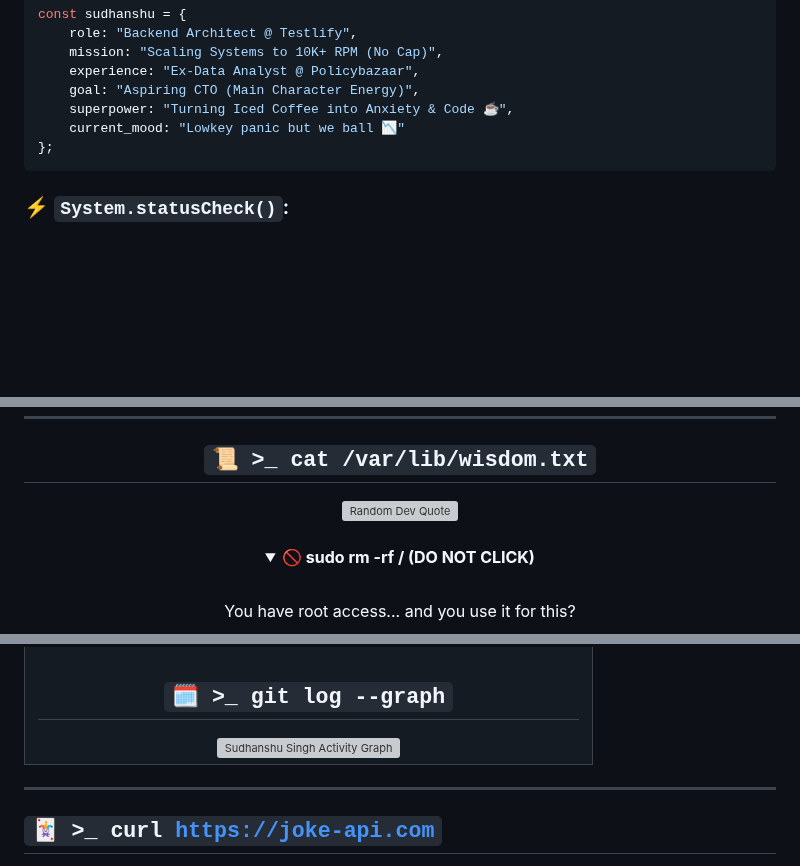
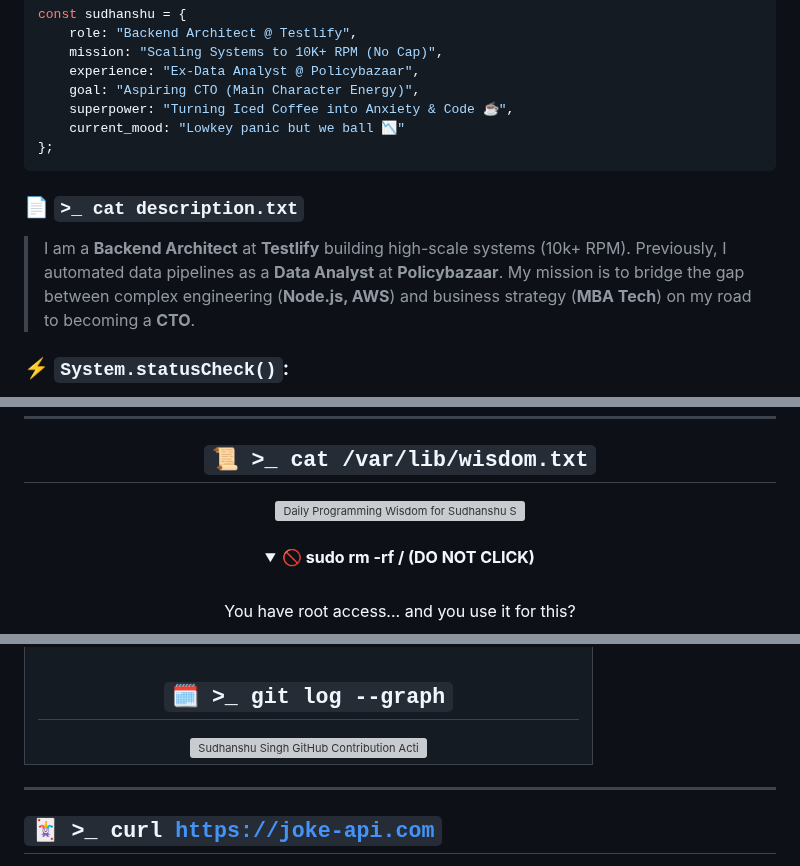
Before and after one commit to sudhanshu1402/sudhanshu1402, a Markdown page: README.md, 3 parts joined by grey strips. GitHub-like rendering; folded sections open; blank space fills up the shorter version; grey boxes are pictures that could not be loaded.

Commit message:
sudhanshu1402

````diff
--- a/README.md
+++ b/README.md
@@ -48,6 +48,9 @@ const sudhanshu = {
 };
 ```
 
+### 📄 `>_ cat description.txt`
+> I am a **Backend Architect** at **Testlify** building high-scale systems (10k+ RPM). Previously, I automated data pipelines as a **Data Analyst** at **Policybazaar**. My mission is to bridge the gap between complex engineering (**Node.js, AWS**) and business strategy (**MBA Tech**) on my road to becoming a **CTO**.
+
 ### ⚡ `System.statusCheck()`:
 > 🧠 **Process:** `Manifesting a bug-free deploy... (Delusional).`
 > 🔭 **Task:** `Trying to center a <div>... send help.`
@@ -74,7 +77,7 @@ const sudhanshu = {
 <div align="center">
   <h2><code>📜 >_ cat /var/lib/wisdom.txt</code></h2>
   <a href="https://github.com/AnuragHazra/quotes-github-readme">
-    <img src="https://quotes-github-readme.vercel.app/api?type=horizontal&theme=tokyonight" alt="Random Dev Quote" />
+    <img src="https://quotes-github-readme.vercel.app/api?type=horizontal&theme=tokyonight" alt="Daily Programming Wisdom for Sudhanshu Singh" />
   </a>
 </div>
 
@@ -136,7 +139,7 @@ const sudhanshu = {
        <br>
        <h2><code>🗓️ >_ git log --graph</code></h2>
        <a href="https://github.com/ashutosh00710/github-readme-activity-graph">
-        <img src="https://github-readme-activity-graph.vercel.app/graph?username=sudhanshu1402&theme=tokyonight" alt="Sudhanshu Singh Activity Graph" />
+        <img src="https://github-readme-activity-graph.vercel.app/graph?username=sudhanshu1402&theme=tokyonight" alt="Sudhanshu Singh GitHub Contribution Activity Graph for Backend Development" />
       </a>
     </td>
   </tr>
````
